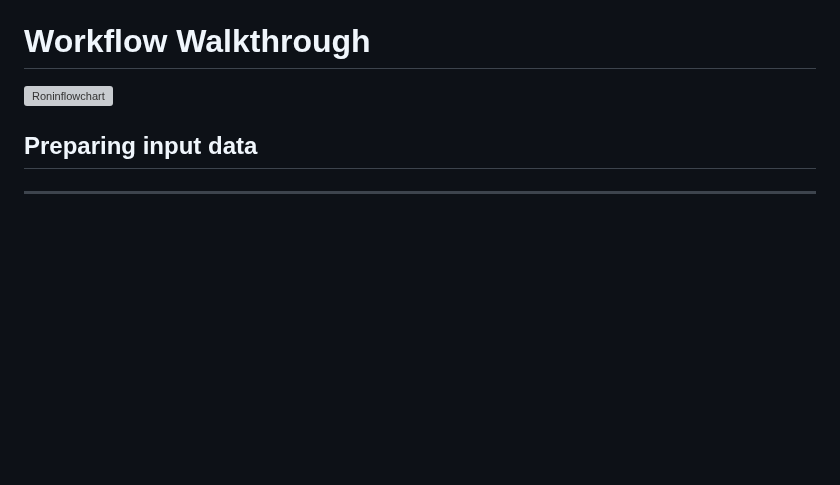
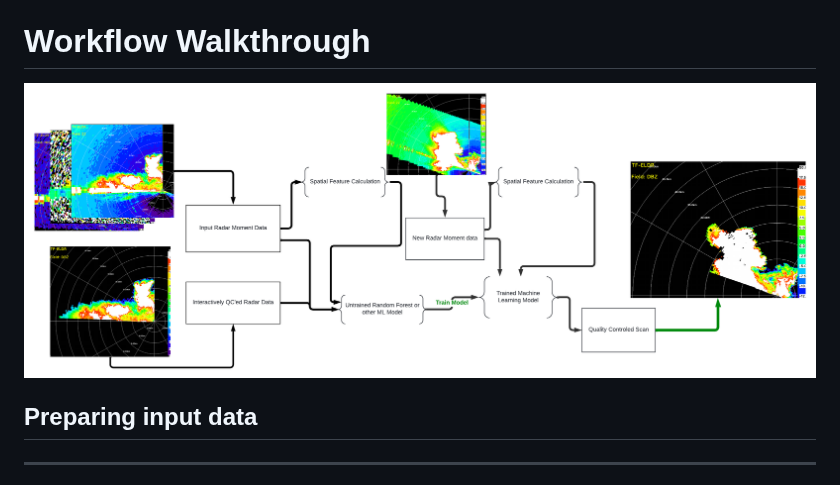
Before and after one commit to irslushy/Ronin.jl, a Markdown page: docs/src/index.md, the part around the change. Rendered like a GitHub page; blank space fills up the shorter version; grey boxes are pictures that could not be loaded.

Commit message:
Update path

```diff
--- a/docs/src/index.md
+++ b/docs/src/index.md
@@ -5,7 +5,7 @@ Ronin (Random forest Optimized Nonmeteorological IdentificatioN) is a package th
 
 # Workflow Walkthrough
 
-![Roninflowchart](../imgs/Ronin_flowchart.png)
+![Roninflowchart](./imgs/Ronin_flowchart.png)
 
 ## Preparing input data
 
```
